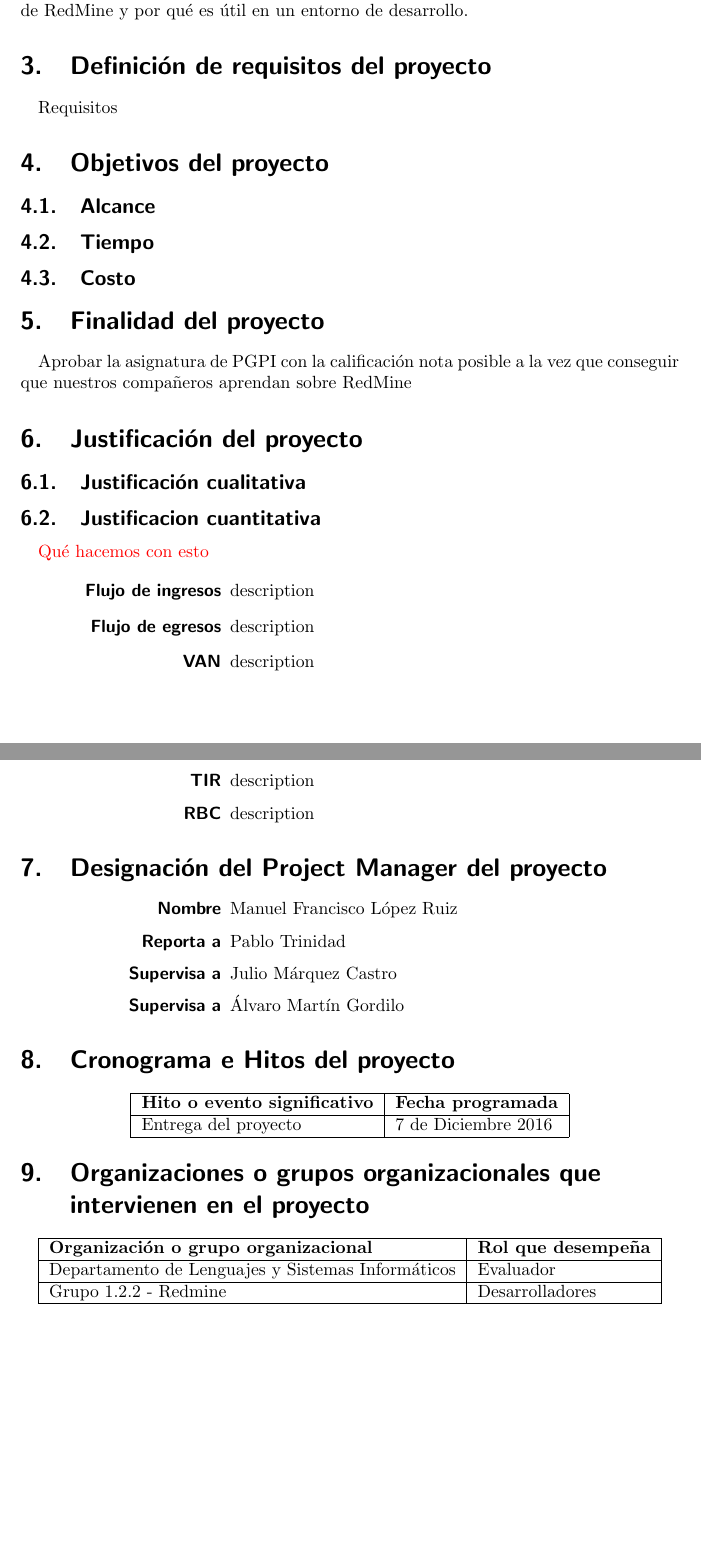
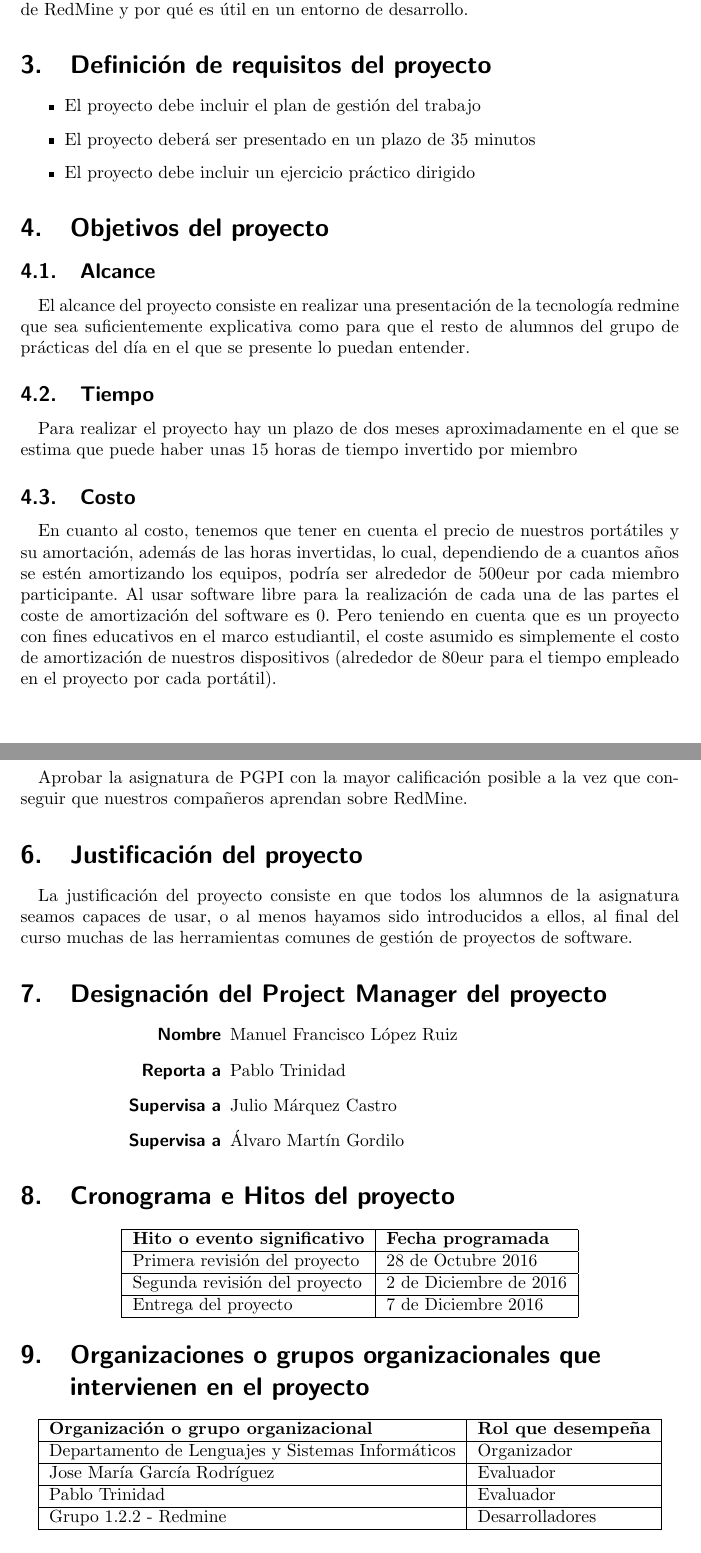
Before and after one commit to ManuelLR/Documentacion, a LaTeX document (ActaConstitucion/bib.tex): two parts of pages 3 and 4 of 4 before the commit and two parts of pages 3 and 4 of 5 after it, joined at a grey line, cut so that both start at the same text, the shorter picture padded with empty space. Compiled offline with pdfLaTeX.

Commit message:
Terminada el acta de constitución
Habría que echarle un ojo al tema de la justificación, que como no me acordaba he puesto lo que se me ha ocurrido
echadle un ojo en general

```diff
--- a/ActaConstitucion/bib.tex
+++ b/ActaConstitucion/bib.tex
@@ -55,39 +56,32 @@
 		El producto será el resultado de enseñar el videotutorial y la realización de las actividades con el propósito de enseñar al resto de la clase cómo usar la herramienta de RedMine y por qué es útil en un entorno de desarrollo.
 
 \section{Definición de requisitos del proyecto}
-
-		Requisitos
-
+	\begin{itemize}
+			\item El proyecto debe incluir el plan de gestión del trabajo
+			\item El proyecto deberá ser presentado en un plazo de 35 minutos
+			\item El proyecto debe incluir un ejercicio práctico dirigido
+	\end{itemize}
 
 \section{Objetivos del proyecto}
 \subsection{Alcance}
-
+		El alcance del proyecto consiste en realizar una presentación de la tecnología redmine que sea suficientemente explicativa como para que el resto de alumnos del grupo de prácticas del día en el que se presente lo puedan entender.
 
 \subsection{Tiempo}
-
+		Para realizar el proyecto hay un plazo de dos meses aproximadamente en el que se estima que puede haber unas 15 horas de tiempo invertido por miembro
 
 \subsection{Costo}
-
+		En cuanto al costo, tenemos que tener en cuenta el precio de nuestros portátiles y su amortación, además de las horas invertidas, lo cual, dependiendo de a cuantos años se estén amortizando los equipos, podría ser alrededor de 500eur  por cada miembro participante.
+		Al usar software libre para la realización de cada una de las partes el coste de amortización del software es 0.
+		Pero teniendo en cuenta que es un proyecto con fines educativos en el marco estudiantil, el coste asumido es simplemente el costo de amortización de nuestros dispositivos (alrededor de 80eur para el tiempo empleado en el proyecto por cada portátil).
 
 
 \section{Finalidad del proyecto}
 
-	Aprobar la asignatura de PGPI con la calificación nota posible a la vez que conseguir que nuestros compañeros aprendan sobre RedMine
+	Aprobar la asignatura de PGPI con la mayor calificación posible a la vez que conseguir que nuestros compañeros aprendan sobre RedMine.
 
 \section{Justificación del proyecto}
-\subsection{Justificación cualitativa}
 
-\subsection{Justificacion cuantitativa}
-\textcolor{red} {Qué hacemos con esto}
-
-
-\begin{description}[align=right, labelwidth=4cm]
-	\item [Flujo de ingresos] description
-	\item [Flujo de egresos] description
-	\item [VAN] description
-	\item [TIR] description
-	\item [RBC] description
-\end{description}
+	La justificación del proyecto consiste en que todos los alumnos de la asignatura seamos capaces de usar, o al menos hayamos sido introducidos a ellos, al final del curso muchas de las herramientas comunes de gestión de proyectos de software.
 
 
 \section{Designación del Project Manager del proyecto}
@@ -106,6 +100,8 @@
 	\begin{tabular}{| l | l |}
 		\hline
 		\textbf{Hito o evento significativo} & \textbf{Fecha programada} \\ \hline
+		Primera revisión del proyecto & 28 de Octubre 2016 \\ \hline
+		Segunda revisión del proyecto & 2 de Diciembre de 2016 \\ \hline
  		Entrega del proyecto & 7 de Diciembre 2016 \\ \hline
 	\end{tabular}
 \end{center}
@@ -115,7 +111,9 @@
 	\begin{tabular}{| l | l |}
 		\hline
 		\textbf{Organización o grupo organizacional} & \textbf{Rol que desempeña} \\ \hline
-		Departamento de Lenguajes y Sistemas Informáticos & Evaluador \\ \hline
+		Departamento de Lenguajes y Sistemas Informáticos & Organizador \\ \hline
+		Jose María García Rodríguez & Evaluador \\ \hline
+		Pablo Trinidad & Evaluador \\ \hline
 		Grupo 1.2.2 - Redmine & Desarrolladores \\ \hline
 	\end{tabular}
 \end{center}
```
Also changed, not shown: ActaConstitucion/bib.pdf (added), ActaConstitucion/bib.tex (9 more changed lines).
